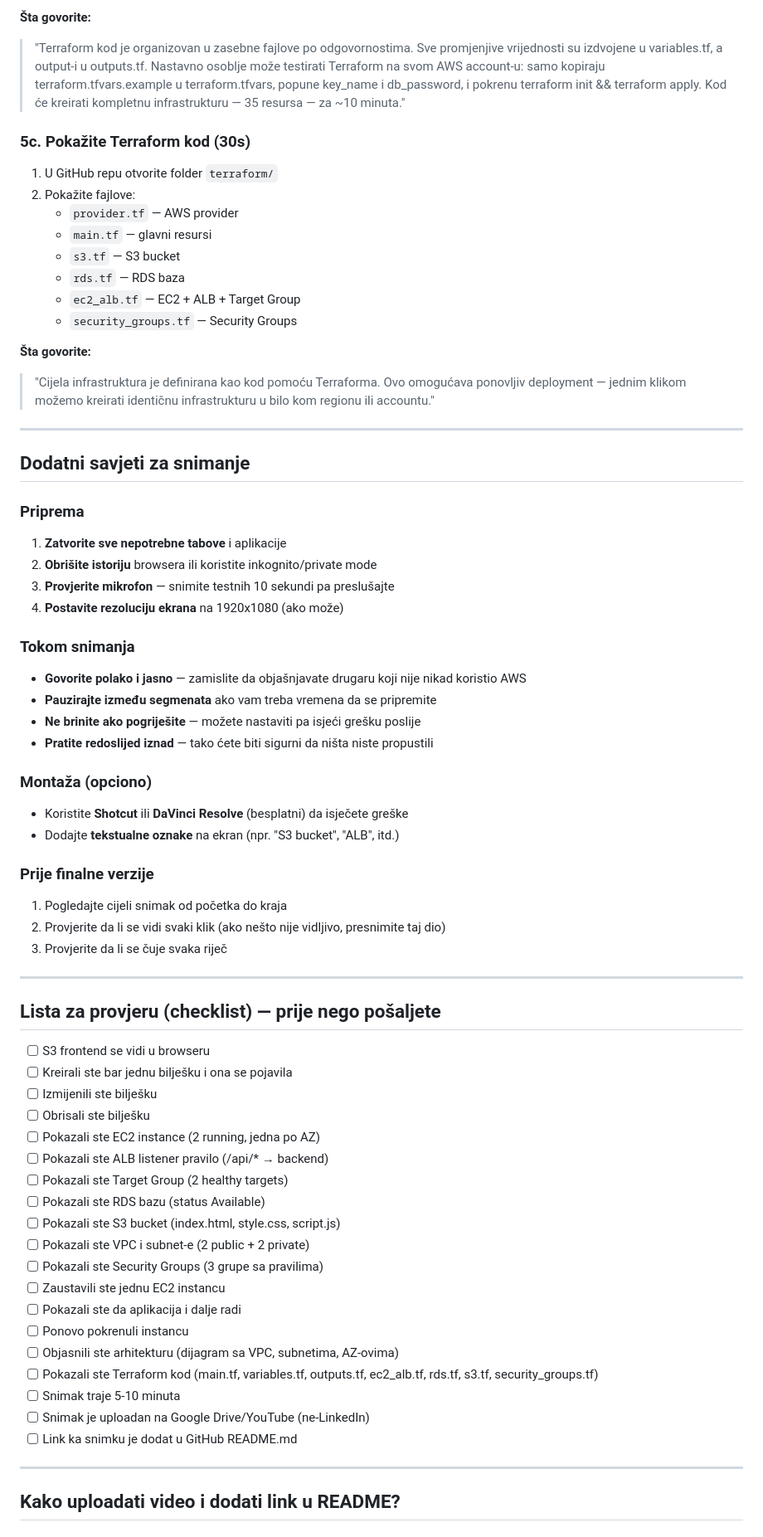
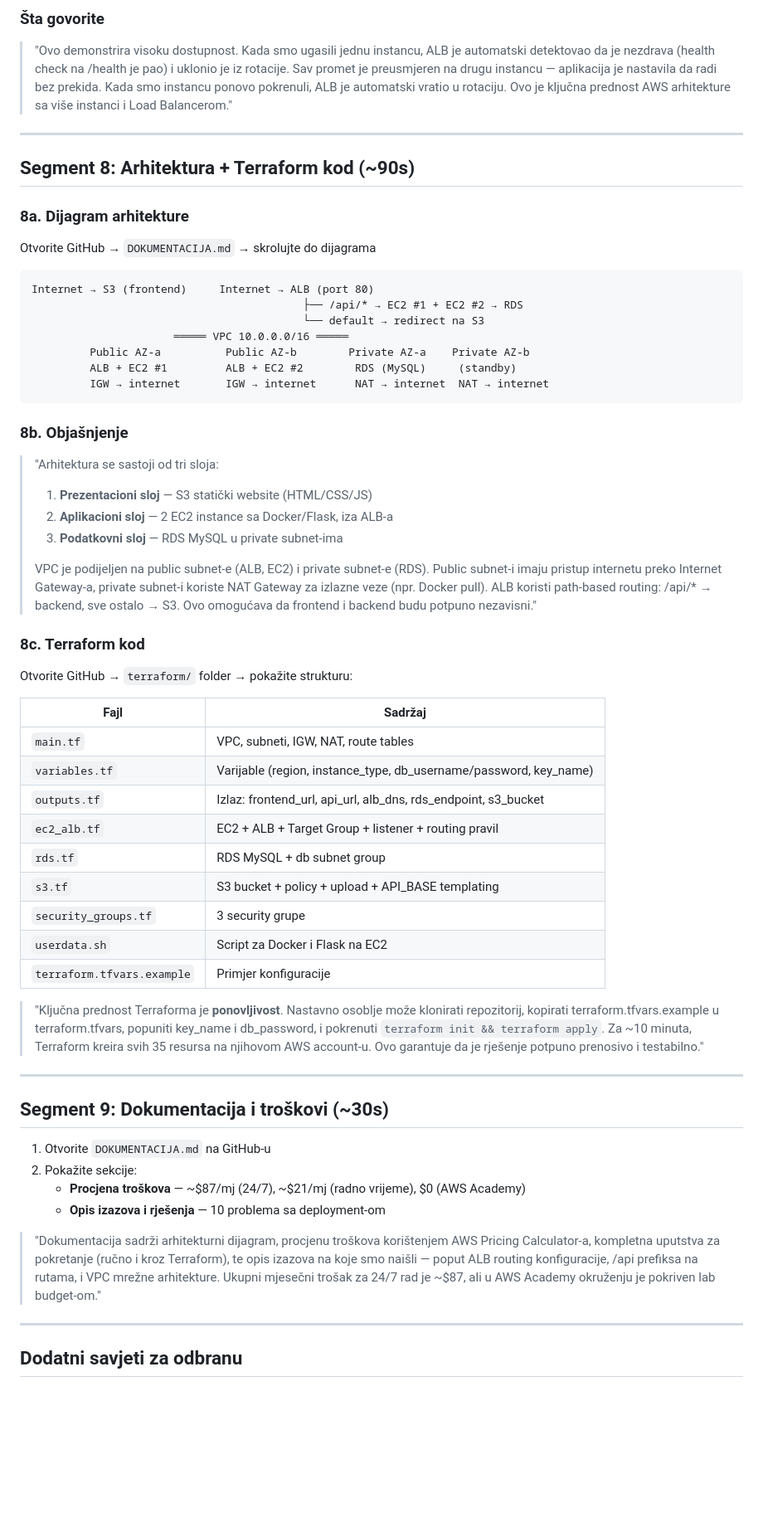
Before and after one commit to a-sestan/notes-app, a Markdown page: VIDEO_GUIDE.md, the part around one of its changes. Shown at 83% size. Rendered like a GitHub page; blank space fills up the shorter version.

Commit message:
Update VIDEO_GUIDE.md: restructured for defense, added manual Web UI deployment segment

````diff
--- a/VIDEO_GUIDE.md
+++ b/VIDEO_GUIDE.md
@@ -299,70 +303,60 @@ Internet
-**Šta govorite:**
-> "Terraform kod je organizovan u zasebne fajlove po odgovornostima. Sve promjenjive vrijednosti su izdvojene u variables.tf, a output-i u outputs.tf. Nastavno osoblje može testirati Terraform na svom AWS account-u: samo kopiraju terraform.tfvars.example u terraform.tfvars, popune key_name i db_password, i pokrenu terraform init && terraform apply. Kod će kreirati kompletnu infrastrukturu — 35 resursa — za ~10 minuta."
-
-### 5c. Pokažite Terraform kod (30s)
-
-1. U GitHub repu otvorite folder `terraform/`
-2. Pokažite fajlove:
-   - `provider.tf` — AWS provider
-   - `main.tf` — glavni resursi
-   - `s3.tf` — S3 bucket
-   - `rds.tf` — RDS baza
-   - `ec2_alb.tf` — EC2 + ALB + Target Group
-   - `security_groups.tf` — Security Groups
-
-**Šta govorite:**
-> "Cijela infrastruktura je definirana kao kod pomoću Terraforma. Ovo omogućava ponovljiv deployment — jednim klikom možemo kreirati identičnu infrastrukturu u bilo kom regionu ili accountu."
+### Šta govorite
+> "Ovo demonstrira visoku dostupnost. Kada smo ugasili jednu instancu, ALB je automatski detektovao da je nezdrava (health check na /health je pao) i uklonio je iz rotacije. Sav promet je preusmjeren na drugu instancu — aplikacija je nastavila da radi bez prekida. Kada smo instancu ponovo pokrenuli, ALB je automatski vratio u rotaciju. Ovo je ključna prednost AWS arhitekture sa više instanci i Load Balancerom."
 
 ---
 
-## Dodatni savjeti za snimanje
+## Segment 8: Arhitektura + Terraform kod (~90s)
 
-### Priprema
-1. **Zatvorite sve nepotrebne tabove** i aplikacije
-2. **Obrišite istoriju** browsera ili koristite inkognito/private mode
-3. **Provjerite mikrofon** — snimite testnih 10 sekundi pa preslušajte
-4. **Postavite rezoluciju ekrana** na 1920x1080 (ako može)
+### 8a. Dijagram arhitekture
+Otvorite GitHub → `DOKUMENTACIJA.md` → skrolujte do dijagrama
 
-### Tokom snimanja
-- **Govorite polako i jasno** — zamislite da objašnjavate drugaru koji nije nikad koristio AWS
-- **Pauzirajte između segmenata** ako vam treba vremena da se pripremite
-- **Ne brinite ako pogriješite** — možete nastaviti pa isjeći grešku poslije
-- **Pratite redoslijed iznad** — tako ćete biti sigurni da ništa niste propustili
+```
+Internet → S3 (frontend)     Internet → ALB (port 80)
+                                          ├── /api/* → EC2 #1 + EC2 #2 → RDS
+                                          └── default → redirect na S3
+                      ═════ VPC 10.0.0.0/16 ═════
+         Public AZ-a          Public AZ-b        Private AZ-a    Private AZ-b
+         ALB + EC2 #1         ALB + EC2 #2        RDS (MySQL)     (standby)
+         IGW → internet       IGW → internet      NAT → internet  NAT → internet
+```
 
-### Montaža (opciono)
-- Koristite **Shotcut** ili **DaVinci Resolve** (besplatni) da isječete greške
-- Dodajte **tekstualne oznake** na ekran (npr. "S3 bucket", "ALB", itd.)
+### 8b. Objašnjenje
+> "Arhitektura se sastoji od tri sloja:
+> 1. **Prezentacioni sloj** — S3 statički website (HTML/CSS/JS)
+> 2. **Aplikacioni sloj** — 2 EC2 instance sa Docker/Flask, iza ALB-a
+> 3. **Podatkovni sloj** — RDS MySQL u private subnet-ima
+>
+> VPC je podijeljen na public subnet-e (ALB, EC2) i private subnet-e (RDS). Public subnet-i imaju pristup internetu preko Internet Gateway-a, private subnet-i koriste NAT Gateway za izlazne veze (npr. Docker pull). ALB koristi path-based routing: /api/* → backend, sve ostalo → S3. Ovo omogućava da frontend i backend budu potpuno nezavisni."
 
-### Prije finalne verzije
-1. Pogledajte cijeli snimak od početka do kraja
-2. Provjerite da li se vidi svaki klik (ako nešto nije vidljivo, presnimite taj dio)
-3. Provjerite da li se čuje svaka riječ
+### 8c. Terraform kod
+Otvorite GitHub → `terraform/` folder → pokažite strukturu:
+
+| Fajl | Sadržaj |
+|------|---------|
+| `main.tf` | VPC, subneti, IGW, NAT, route tables |
+| `variables.tf` | Varijable (region, instance_type, db_username/password, key_name) |
+| `outputs.tf` | Izlaz: frontend_url, api_url, alb_dns, rds_endpoint, s3_bucket |
+| `ec2_alb.tf` | EC2 + ALB + Target Group + listener + routing pravil |
+| `rds.tf` | RDS MySQL + db subnet group |
+| `s3.tf` | S3 bucket + policy + upload + API_BASE templating |
+| `security_groups.tf` | 3 security grupe |
+| `userdata.sh` | Script za Docker i Flask na EC2 |
+| `terraform.tfvars.example` | Primjer konfiguracije |
+
+> "Ključna prednost Terraforma je **ponovljivost**. Nastavno osoblje može klonirati repozitorij, kopirati terraform.tfvars.example u terraform.tfvars, popuniti key_name i db_password, i pokrenuti `terraform init && terraform apply`. Za ~10 minuta, Terraform kreira svih 35 resursa na njihovom AWS account-u. Ovo garantuje da je rješenje potpuno prenosivo i testabilno."
 
 ---
 
-## Lista za provjeru (checklist) — prije nego pošaljete
+## Segment 9: Dokumentacija i troškovi (~30s)
 
-- [ ] S3 frontend se vidi u browseru
-- [ ] Kreirali ste bar jednu bilješku i ona se pojavila
-- [ ] Izmijenili ste bilješku
-- [ ] Obrisali ste bilješku
-- [ ] Pokazali ste EC2 instance (2 running, jedna po AZ)
-- [ ] Pokazali ste ALB listener pravilo (/api/* → backend)
-- [ ] Pokazali ste Target Group (2 healthy targets)
-- [ ] Pokazali ste RDS bazu (status Available)
-- [ ] Pokazali ste S3 bucket (index.html, style.css, script.js)
-- [ ] Pokazali ste VPC i subnet-e (2 public + 2 private)
-- [ ] Pokazali ste Security Groups (3 grupe sa pravilima)
-- [ ] Zaustavili ste jednu EC2 instancu
-- [ ] Pokazali ste da aplikacija i dalje radi
-- [ ] Ponovo pokrenuli instancu
-- [ ] Objasnili ste arhitekturu (dijagram sa VPC, subnetima, AZ-ovima)
-- [ ] Pokazali ste Terraform kod (main.tf, variables.tf, outputs.tf, ec2_alb.tf, rds.tf, s3.tf, security_groups.tf)
-- [ ] Snimak traje 5-10 minuta
-- [ ] Snimak je uploadan na Google Drive/YouTube (ne-LinkedIn)
-- [ ] Link ka snimku je dodat u GitHub README.md
+1. Otvorite `DOKUMENTACIJA.md` na GitHub-u
+2. Pokažite sekcije:
+   - **Procjena troškova** — ~$87/mj (24/7), ~$21/mj (radno vrijeme), $0 (AWS Academy)
+   - **Opis izazova i rješenja** — 10 problema sa deployment-om
+
+> "Dokumentacija sadrži arhitekturni dijagram, procjenu troškova korištenjem AWS Pricing Calculator-a, kompletna uputstva za pokretanje (ručno i kroz Terraform), te opis izazova na koje smo naišli — poput ALB routing konfiguracije, /api prefiksa na rutama, i VPC mrežne arhitekture. Ukupni mjesečni trošak za 24/7 rad je ~$87, ali u AWS Academy okruženju je pokriven lab budget-om."
 
 ---
 
-## Kako uploadati video i dodati link u README?
+## Dodatni savjeti za odbranu
 
````
Also changed, not shown: other parts of VIDEO_GUIDE.md (+302 -247 lines).
